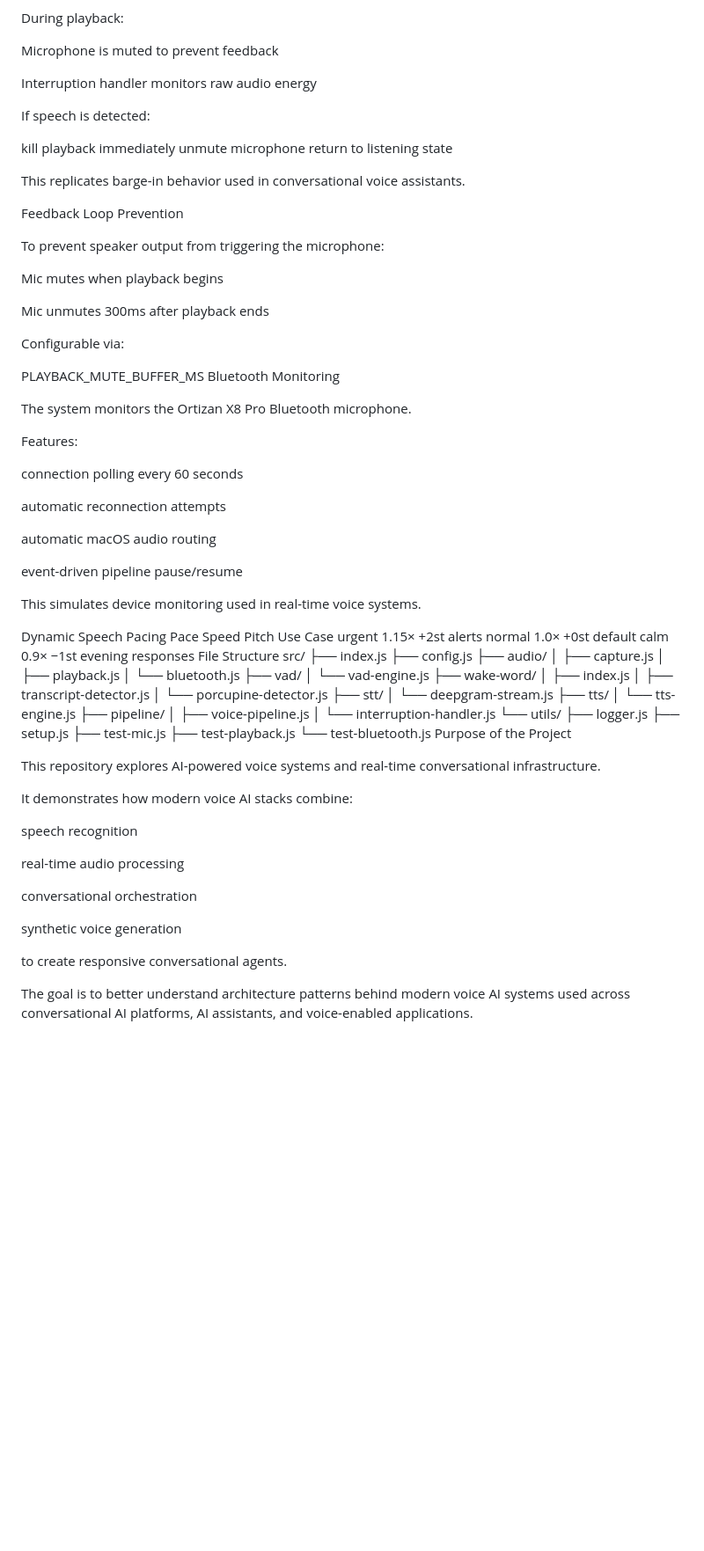
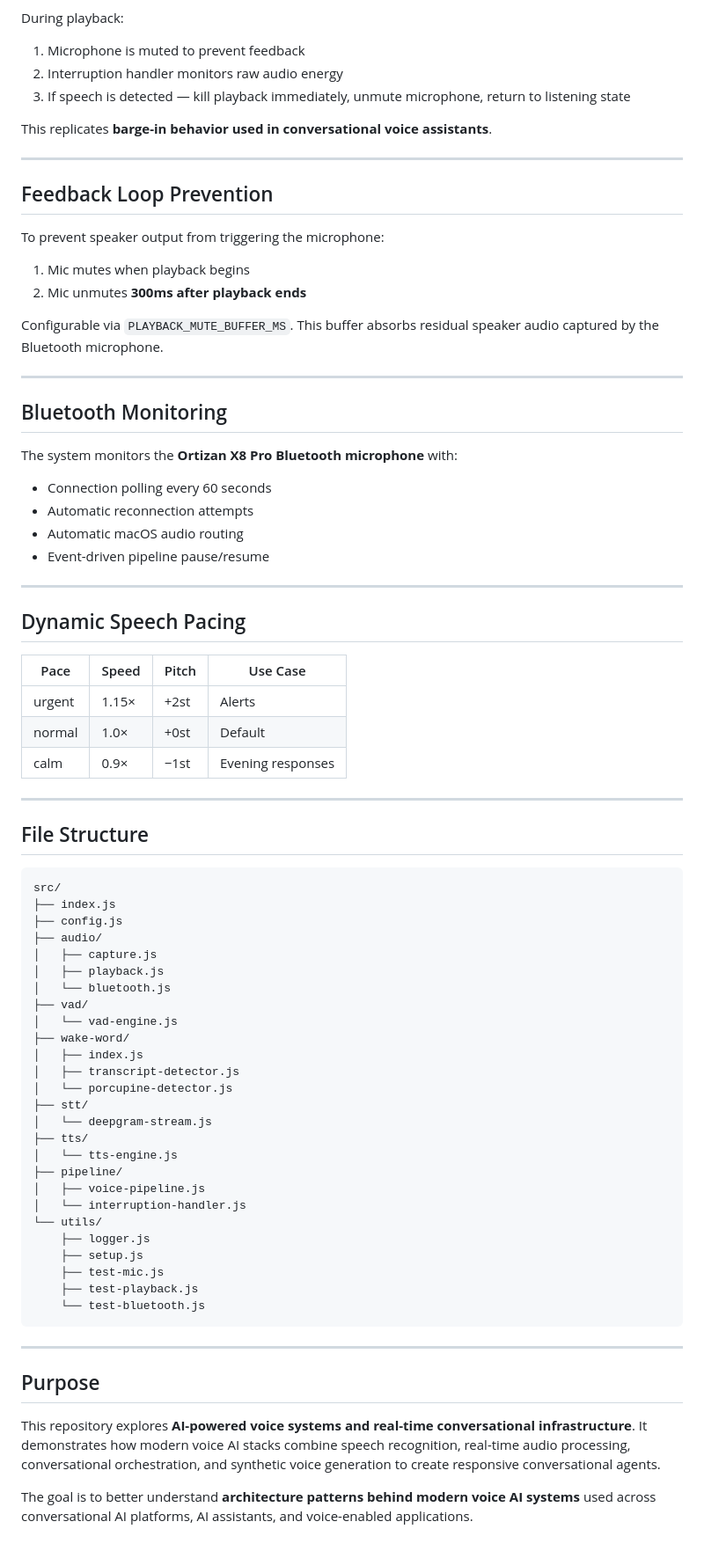
Before and after one commit to ABashir88/razor-voice-service, a Markdown page: README.md, the part around one of its changes. Shown at 88% size. Drawn GitHub-style; blank space fills up the shorter version.

````diff
--- a/README.md
+++ b/README.md
@@ -162,51 +173,48 @@ Interruption Handling (Barge-In)
 
 During playback:
 
-Microphone is muted to prevent feedback
+1. Microphone is muted to prevent feedback
+2. Interruption handler monitors raw audio energy
+3. If speech is detected — kill playback immediately, unmute microphone, return to listening state
 
-Interruption handler monitors raw audio energy
+This replicates **barge-in behavior used in conversational voice assistants**.
 
-If speech is detected:
+---
 
-kill playback immediately
-unmute microphone
-return to listening state
-
-This replicates barge-in behavior used in conversational voice assistants.
-
-Feedback Loop Prevention
+## Feedback Loop Prevention
 
 To prevent speaker output from triggering the microphone:
 
-Mic mutes when playback begins
+1. Mic mutes when playback begins
+2. Mic unmutes **300ms after playback ends**
 
-Mic unmutes 300ms after playback ends
+Configurable via `PLAYBACK_MUTE_BUFFER_MS`. This buffer absorbs residual speaker audio captured by the Bluetooth microphone.
 
-Configurable via:
+---
 
-PLAYBACK_MUTE_BUFFER_MS
-Bluetooth Monitoring
+## Bluetooth Monitoring
 
-The system monitors the Ortizan X8 Pro Bluetooth microphone.
+The system monitors the **Ortizan X8 Pro Bluetooth microphone** with:
 
-Features:
+- Connection polling every 60 seconds
+- Automatic reconnection attempts
+- Automatic macOS audio routing
+- Event-driven pipeline pause/resume
 
-connection polling every 60 seconds
+---
 
-automatic reconnection attempts
+## Dynamic Speech Pacing
 
-automatic macOS audio routing
+| Pace   | Speed | Pitch | Use Case          |
+|--------|-------|-------|-------------------|
+| urgent | 1.15× | +2st  | Alerts            |
+| normal | 1.0×  | +0st  | Default           |
+| calm   | 0.9×  | −1st  | Evening responses |
 
-event-driven pipeline pause/resume
+---
 
-This simulates device monitoring used in real-time voice systems.
-
-Dynamic Speech Pacing
-Pace	Speed	Pitch	Use Case
-urgent	1.15×	+2st	alerts
-normal	1.0×	+0st	default
-calm	0.9×	−1st	evening responses
-File Structure
+## File Structure
+```text
 src/
 ├── index.js
 ├── config.js
@@ -233,20 +241,12 @@ src/
     ├── test-mic.js
     ├── test-playback.js
     └── test-bluetooth.js
-Purpose of the Project
+```
 
-This repository explores AI-powered voice systems and real-time conversational infrastructure.
+---
 
-It demonstrates how modern voice AI stacks combine:
+## Purpose
 
-speech recognition
+This repository explores **AI-powered voice systems and real-time conversational infrastructure**. It demonstrates how modern voice AI stacks combine speech recognition, real-time audio processing, conversational orchestration, and synthetic voice generation to create responsive conversational agents.
 
-real-time audio processing
-
-conversational orchestration
-
-synthetic voice generation
-
-to create responsive conversational agents.
-
-The goal is to better understand architecture patterns behind modern voice AI systems used across conversational AI platforms, AI assistants, and voice-enabled applications.
+The goal is to better understand **architecture patterns behind modern voice AI systems** used across conversational AI platforms, AI assistants, and voice-enabled applications.
````
Also changed, not shown: other parts of README.md (+109 -98 lines).
